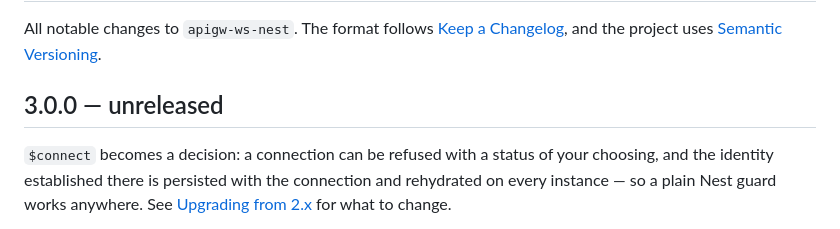
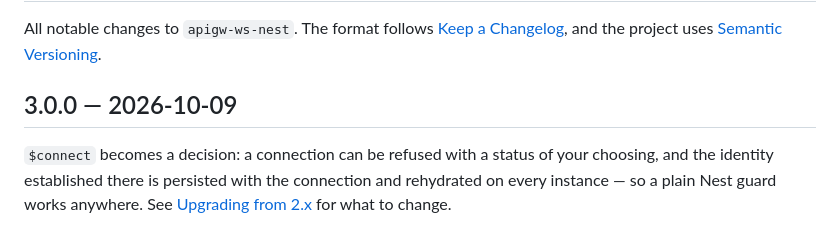
Before and after one commit to Manuel-Antunes/apigw-ws-nest, a Markdown page: CHANGELOG.md, the part around the change. Rendered like a GitHub page.

Commit message:
docs: date the 3.0.0 changelog entry
Co-Authored-By: Claude Sonnet 5.5 <noreply@anthropic.com>

```diff
--- a/CHANGELOG.md
+++ b/CHANGELOG.md
@@ -4,7 +4,7 @@ All notable changes to `apigw-ws-nest`. The format follows
 [Keep a Changelog](https://keepachangelog.com/en/1.1.0/), and the project uses
 [Semantic Versioning](https://semver.org/).
 
-## 3.0.0 — unreleased
+## 3.0.0 — 2026-10-09
 
 `$connect` becomes a decision: a connection can be refused with a status of your choosing, and the
 identity established there is persisted with the connection and rehydrated on every instance — so a
```
